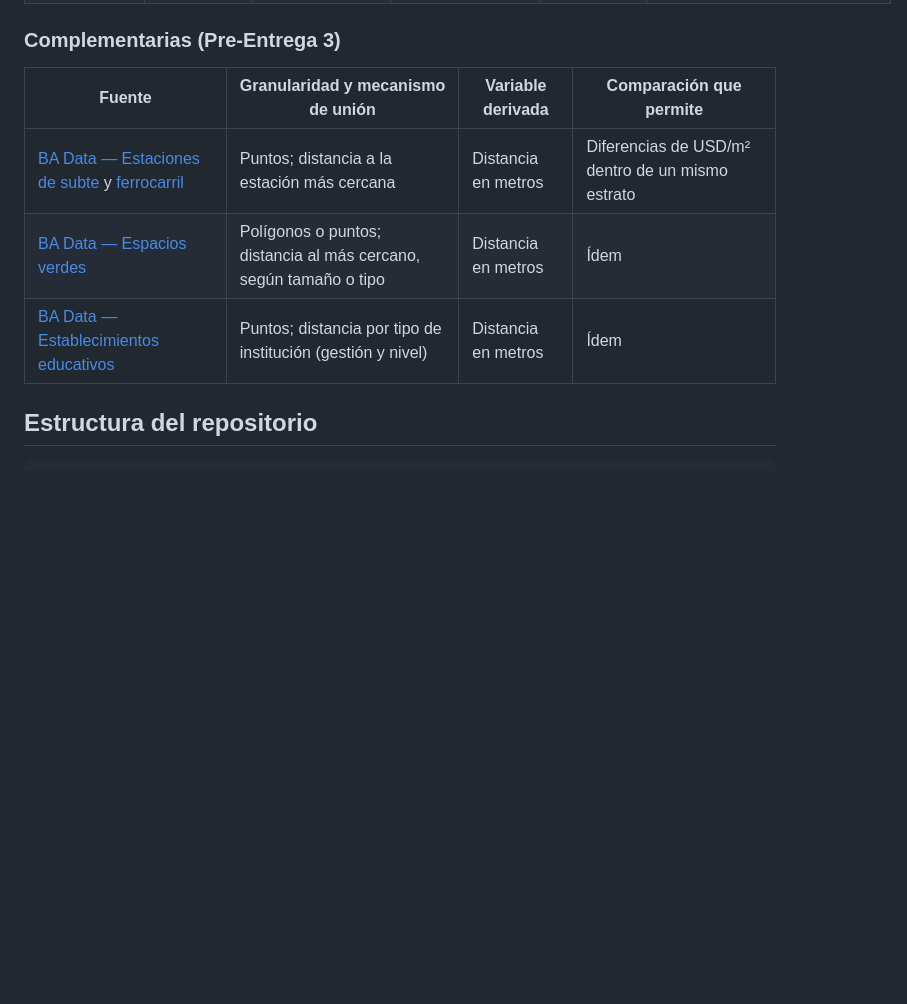
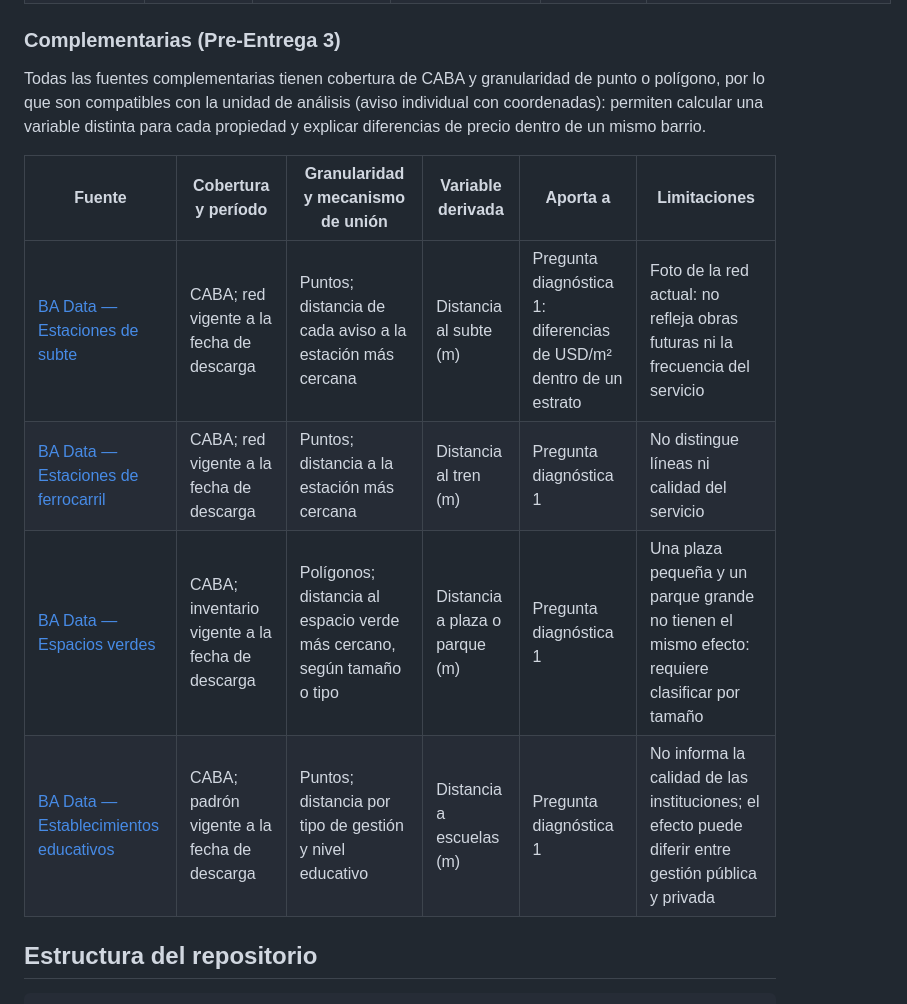
Before and after one commit to DTosoratti/tp-analitica-descriptiva-real-estate, a Markdown page: README.md, the part around the change. Drawn GitHub-style; blank space fills up the shorter version.

```diff
--- a/README.md
+++ b/README.md
@@ -417,12 +417,14 @@ para explicar diferencias de precio dentro de un mismo estrato.
 
 ### Complementarias (Pre-Entrega 3)
 
-| Fuente | Granularidad y mecanismo de unión | Variable derivada | Comparación que permite |
-| --- | --- | --- | --- |
-| [BA Data — Estaciones de subte](https://data.buenosaires.gob.ar/dataset/subte-estaciones) y [ferrocarril](https://data.buenosaires.gob.ar/dataset/estaciones-ferrocarril) | Puntos; distancia a la estación más cercana | Distancia en metros | Diferencias de USD/m² dentro de un mismo estrato |
-| [BA Data — Espacios verdes](https://data.buenosaires.gob.ar/dataset/espacios-verdes) | Polígonos o puntos; distancia al más cercano, según tamaño o tipo | Distancia en metros | Ídem |
-| [BA Data — Establecimientos educativos](https://data.buenosaires.gob.ar/dataset/establecimientos-educativos) | Puntos; distancia por tipo de institución (gestión y nivel) | Distancia en metros | Ídem |
+Todas las fuentes complementarias tienen cobertura de CABA y granularidad de punto o polígono, por lo que son compatibles con la unidad de análisis (aviso individual con coordenadas): permiten calcular una variable distinta para cada propiedad y explicar diferencias de precio dentro de un mismo barrio.
 
+| Fuente | Cobertura y período | Granularidad y mecanismo de unión | Variable derivada | Aporta a | Limitaciones |
+| --- | --- | --- | --- | --- | --- |
+| [BA Data — Estaciones de subte](https://data.buenosaires.gob.ar/dataset/subte-estaciones) | CABA; red vigente a la fecha de descarga | Puntos; distancia de cada aviso a la estación más cercana | Distancia al subte (m) | Pregunta diagnóstica 1: diferencias de USD/m² dentro de un estrato | Foto de la red actual: no refleja obras futuras ni la frecuencia del servicio |
+| [BA Data — Estaciones de ferrocarril](https://data.buenosaires.gob.ar/dataset/estaciones-ferrocarril) | CABA; red vigente a la fecha de descarga | Puntos; distancia a la estación más cercana | Distancia al tren (m) | Pregunta diagnóstica 1 | No distingue líneas ni calidad del servicio |
+| [BA Data — Espacios verdes](https://data.buenosaires.gob.ar/dataset/espacios-verdes) | CABA; inventario vigente a la fecha de descarga | Polígonos; distancia al espacio verde más cercano, según tamaño o tipo | Distancia a plaza o parque (m) | Pregunta diagnóstica 1 | Una plaza pequeña y un parque grande no tienen el mismo efecto: requiere clasificar por tamaño |
+| [BA Data — Establecimientos educativos](https://data.buenosaires.gob.ar/dataset/establecimientos-educativos) | CABA; padrón vigente a la fecha de descarga | Puntos; distancia por tipo de gestión y nivel educativo | Distancia a escuelas (m) | Pregunta diagnóstica 1 | No informa la calidad de las instituciones; el efecto puede diferir entre gestión pública y privada |
 
 ## Estructura del repositorio
 
```
